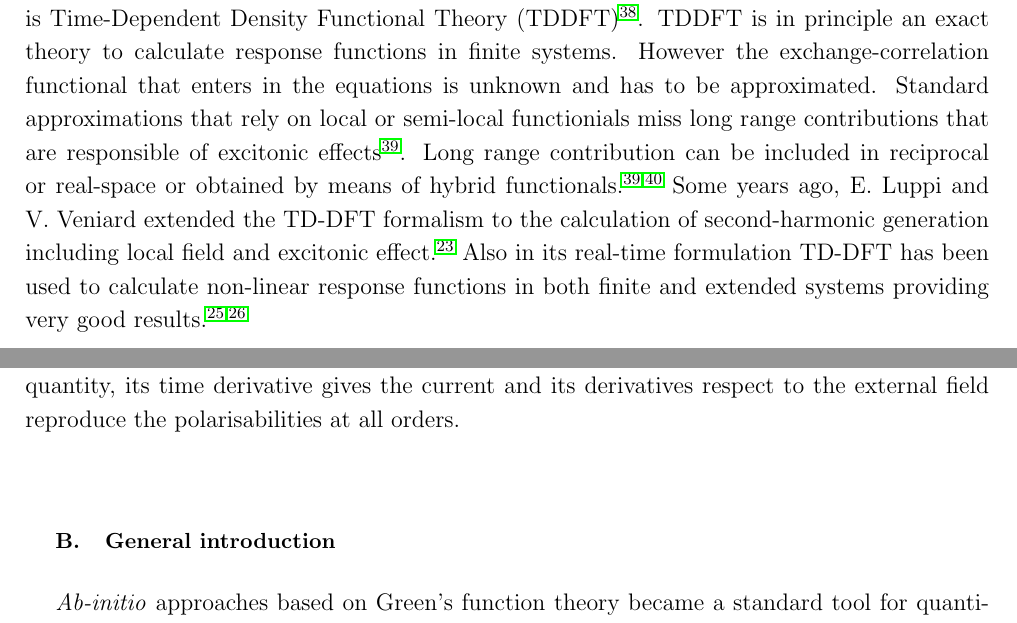
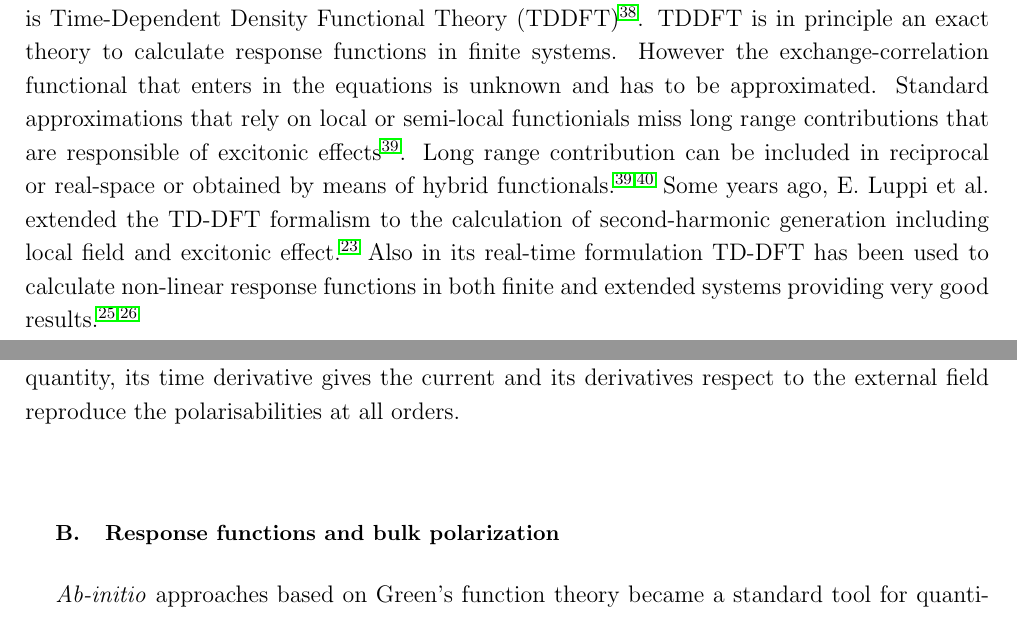
Before and after one commit to attacc/PSIK-highlight, a LaTeX paper (psi-k_highlight.tex, which reads introduction.tex, theory.tex): two parts of pages 7 and 8 of 21, joined at a grey line, cut so that both start at the same text. Compiled offline with pdfLaTeX.

Commit message:
Working on theory

```diff
--- a/introduction.tex
+++ b/introduction.tex
@@ -145,5 +145,5 @@ In the nineties Levine\cite{PhysRevB.42.3567} presented for the first time an \e
 Calculations based on ab-initio band structures already improved results respect to previous approaches, however correlation effects were not taken in account yet. Few years later, again Levine and coworkers presented the first calculations of the second harmonic generation including local-field effects and self-energy effects by means of a scissor operator.\cite{PhysRevLett.63.1719,PhysRevB.56.1787} \\
 Beyond these effects only a few works included electron-hole interaction in the non-linear response. In particular excitonic effects have been derived by Green's function theory and included by means of generalisations of Bethe-Salpeter equation (BSE)\cite{strinati} to higher order response functions. Following this idea Chang et al.\cite{Chang2002}  and Leitsman et al.\cite{Leitsmann2005} presented an \emph{ab-initio} many body framework for computing the frequency dependent second-harmonic generation that includes local fields and excitonic effects through an effective two-particle Hamiltonian derived from the BSE and found a good agreement with the experimental results.\\
 More recently Hubener\cite{PhysRevA.83.062122} presented a full Bethe-Salpeter equation for the second order response functions, while Virk and Sipe derived a similar equation for the third harmonic generation.\cite{PhysRevB.56.1787}\\
-Another possible way to include correlation effects, alternative to the Green's function theory, is Time-Dependent Density Functional Theory (TDDFT)\cite{PhysRevLett.52.997}. TDDFT is in principle an exact theory to calculate response functions in finite systems. However the exchange-correlation functional that enters in the equations is unknown and has to be approximated. Standard approximations that rely on local or semi-local functionials miss long range contributions that are responsible of excitonic effects\cite{botti2007time}. Long range contribution can be included in reciprocal or real-space or obtained by means of hybrid functionals.\cite{botti2007time,faber2014excited} Some years ago, E. Luppi and V. Veniard extended the TD-DFT formalism to the calculation of second-harmonic generation including local field and excitonic effect.\cite{PhysRevB.82.235201}
+Another possible way to include correlation effects, alternative to the Green's function theory, is Time-Dependent Density Functional Theory (TDDFT)\cite{PhysRevLett.52.997}. TDDFT is in principle an exact theory to calculate response functions in finite systems. However the exchange-correlation functional that enters in the equations is unknown and has to be approximated. Standard approximations that rely on local or semi-local functionials miss long range contributions that are responsible of excitonic effects\cite{botti2007time}. Long range contribution can be included in reciprocal or real-space or obtained by means of hybrid functionals.\cite{botti2007time,faber2014excited} Some years ago, E. Luppi et al. extended the TD-DFT formalism to the calculation of second-harmonic generation including local field and excitonic effect.\cite{PhysRevB.82.235201}
 Also in its real-time formulation TD-DFT has been used to calculate non-linear response functions in both finite and extended systems providing very good results.\cite{takimoto:154114,andrade2007time}
--- a/theory.tex
+++ b/theory.tex
@@ -49,7 +49,7 @@ where $\GG$ denotes a reciprocal lattice vector and $\qq$ belongs to the first B
 \ee
 It follows from Eq.~\ref{poldens} that each Fourier component can be treated separately. Now let us consider the limit $\GG=0$ and $\qq \rightarrow 0$. In this limit  the macroscopic polarisation $\PP$ is not determined anymore by the zero Fourier component of the density, which must vanish by charge neutrality.  Thus in the limit $\qq = 0$ for an infinite crystal, the polarisation contains additional information not included in the density.\cite{Martin1998} \\
 The problem of a correct definition of polarisation in periodic systems was solved in 1993 by  King-Smith and Vanderbilt.\cite{KSV1} In their seminal paper they shown that  bulk polarisation can be expressed as a closed integral on the wave-function phase in the Brillouin zone, a particular case of the Berry's phase. Their formulation solved all problems with the previous attempts to define the polarisation. In fact the King-Smith and Vanderbilt(KSV) polarisation is a bulk quantity, its time derivative gives the current and its derivatives respect to the external field reproduce the polarisabilities at all orders.\\
-\subsection{General introduction}
+\subsection{Response functions and bulk polarization}
 \emph{Ab-initio} approaches based on Green's function theory became a standard tool for quantitative and predictive calculations of linear response optical properties in Condensed Matter. In particular, the state-of-the-art approach combines the $G_0W_0$ approximation for the quasi-particle band structure~\cite{aryasetiawan1998gw} with the Bethe-Salpeter equation in static ladder approximation for the response function.~\cite{strinati} This approach proved to effectively and accurately account for the essential effects beyond independent particle approximation (IPA) in a wide range of electronic systems, including extended systems with strong excitonic effects.~\cite{Onida}
 
 In contrast, for nonlinear optics \ai calculations of extended systems rely in large part on the IPA\cite{PhysRevB.48.11705} with correlation effects entering at most as a rigid shift of the conduction energy levels\cite{PhysRevB.80.155205}.  Within time-dependent density-functional theory (TDDFT), it has been recently proposed~\cite{PhysRevB.82.235201} an approach to calculate the second-harmonic generation (SHG) in semiconductors that takes into account as well crystal local-field and excitonic effects. However, this promising approach~\cite{Cazzanelli2012} is limited by the treatment of the electron correlation to systems with weakly bound excitons.~\cite{LRC}
```
